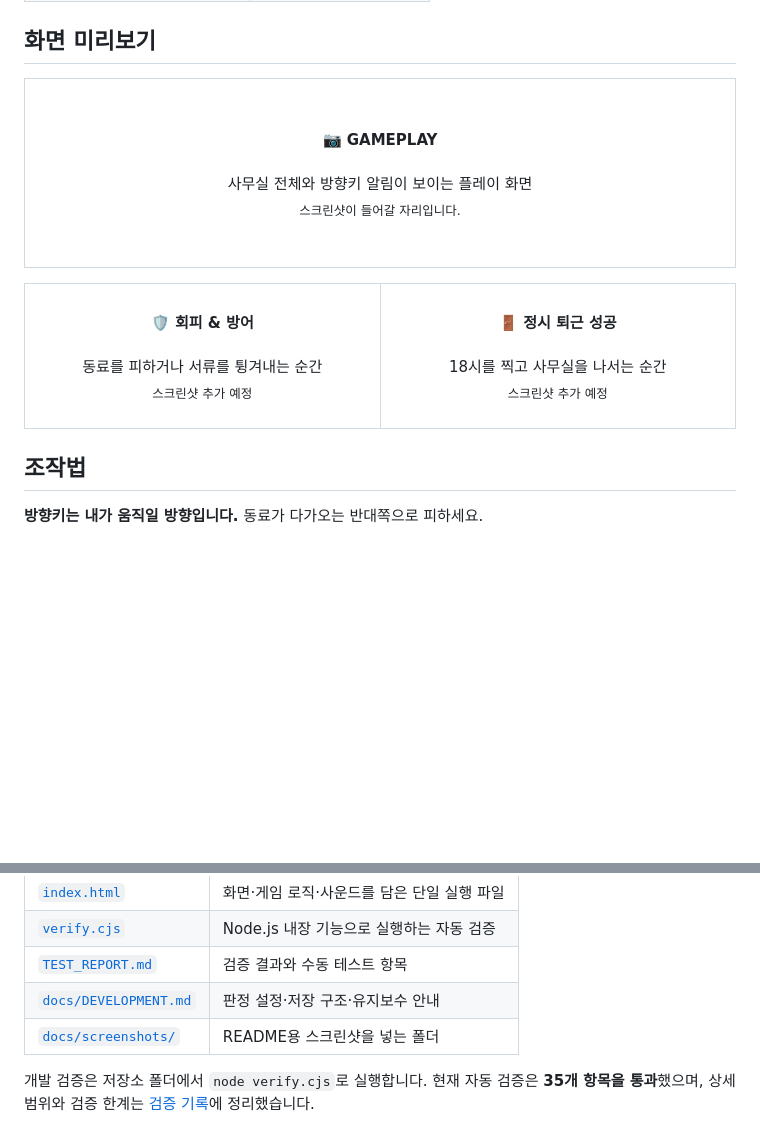
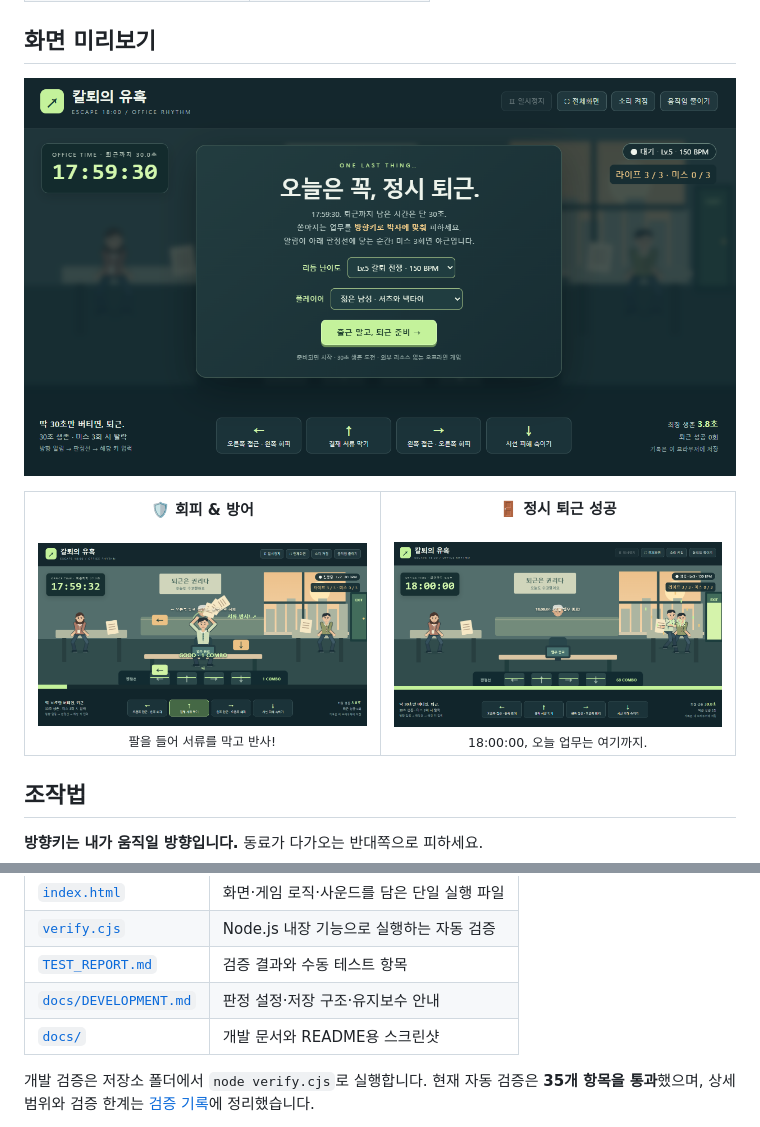
Before and after one commit to Dong-DDack/overtime-dodger, a Markdown page: README.md, 2 parts joined by grey strips. Drawn GitHub-style; blank space fills up the shorter version.

Commit message:
Add gameplay screenshots to README

```diff
--- a/README.md
+++ b/README.md
@@ -39,34 +39,19 @@
 
 ## 화면 미리보기
 
-<!-- SCREENSHOT: gameplay — 아래 표를 ![게임 플레이](docs/screenshots/gameplay.png) 로 교체하세요. -->
-<table width="100%">
-  <tr>
-    <td align="center">
-      <br><br>
-      <strong>📷 GAMEPLAY</strong><br><br>
-      사무실 전체와 방향키 알림이 보이는 플레이 화면<br>
-      <sub>스크린샷이 들어갈 자리입니다.</sub>
-      <br><br><br>
-    </td>
-  </tr>
-</table>
+![게임 시작 화면 · 난이도와 플레이어 선택](docs/gameplay.png)
 
-<!-- SCREENSHOT: moments — 아래 표를 다음 이미지 두 장으로 교체하세요.
-![회피와 서류 방어](docs/screenshots/action.png)
-![정시 퇴근 성공](docs/screenshots/clear.png)
--->
 <table width="100%">
   <tr>
     <td align="center" width="50%">
-      <br><strong>🛡️ 회피 &amp; 방어</strong><br><br>
-      동료를 피하거나 서류를 튕겨내는 순간<br>
-      <sub>스크린샷 추가 예정</sub><br><br>
+      <strong>🛡️ 회피 &amp; 방어</strong><br><br>
+      <img src="docs/action.png" alt="팔을 들어 결재 서류를 튕겨내는 플레이 화면" width="100%"><br>
+      <sub>팔을 들어 서류를 막고 반사!</sub>
     </td>
     <td align="center" width="50%">
-      <br><strong>🚪 정시 퇴근 성공</strong><br><br>
-      18시를 찍고 사무실을 나서는 순간<br>
-      <sub>스크린샷 추가 예정</sub><br><br>
+      <strong>🚪 정시 퇴근 성공</strong><br><br>
+      <img src="docs/clear.png" alt="18시 정각에 68콤보로 퇴근에 성공한 화면" width="100%"><br>
+      <sub>18:00:00, 오늘 업무는 여기까지.</sub>
     </td>
   </tr>
 </table>
@@ -128,7 +113,7 @@
 | [`verify.cjs`](verify.cjs) | Node.js 내장 기능으로 실행하는 자동 검증 |
 | [`TEST_REPORT.md`](TEST_REPORT.md) | 검증 결과와 수동 테스트 항목 |
 | [`docs/DEVELOPMENT.md`](docs/DEVELOPMENT.md) | 판정 설정·저장 구조·유지보수 안내 |
-| [`docs/screenshots/`](docs/screenshots/) | README용 스크린샷을 넣는 폴더 |
+| [`docs/`](docs/) | 개발 문서와 README용 스크린샷 |
 
 개발 검증은 저장소 폴더에서 `node verify.cjs`로 실행합니다. 현재 자동 검증은 **35개 항목을 통과**했으며, 상세 범위와 검증 한계는 [검증 기록](TEST_REPORT.md)에 정리했습니다.
 
```
